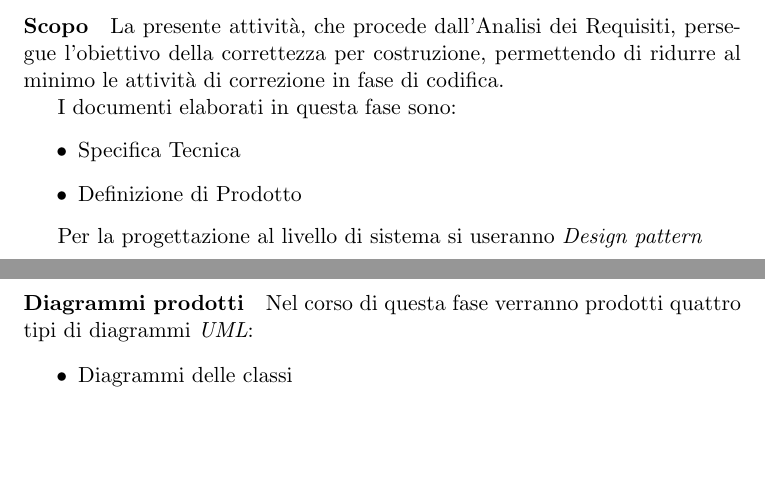
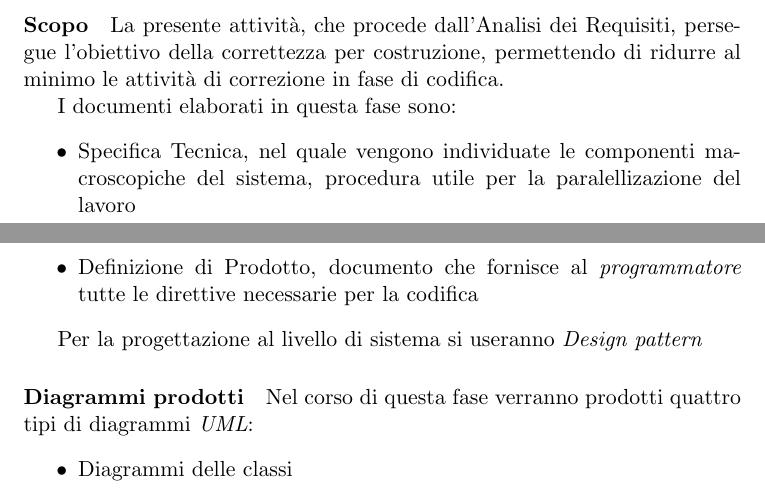
Before and after one commit to BugBusterSWE/documentation, a LaTeX document (RR/NormeDiProgetto/main.tex, which reads RR/NormeDiProgetto/res/sections/primaryProcesses.tex): two parts of pages 5 and 6 of 6, joined at a grey line, cut so that both start at the same text, the shorter picture padded with empty space. Compiled offline with pdfLaTeX.

Commit message:
little update

```diff
--- a/RR/NormeDiProgetto/res/sections/primaryProcesses.tex
+++ b/RR/NormeDiProgetto/res/sections/primaryProcesses.tex
@@ -98,8 +98,9 @@
 
                      I documenti elaborati in questa fase sono:
                      \begin{itemize}
-                       \item Specifica Tecnica
-                       \item Definizione di Prodotto
+                       \item Specifica Tecnica, nel quale vengono individuate le componenti macroscopiche del sistema,
+                         procedura utile per la paralellizazione del lavoro
+                       \item Definizione di Prodotto, documento che fornisce al \textit{programmatore} tutte le direttive necessarie per la codifica
                      \end{itemize}
 
 		 %si useranno Design patterns
```
Also changed, not shown: RR/NormeDiProgetto/res/sections/primaryProcesses.tex (4 more changed lines).
